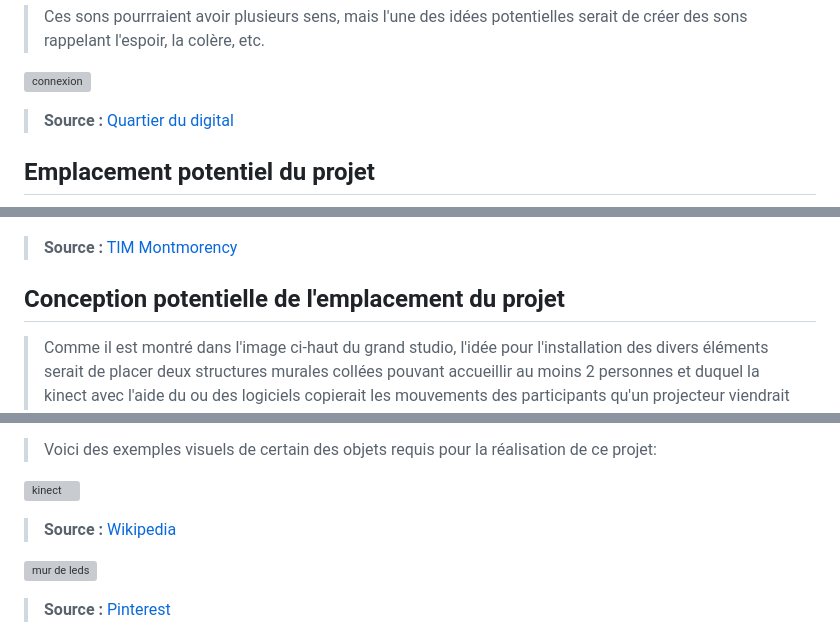
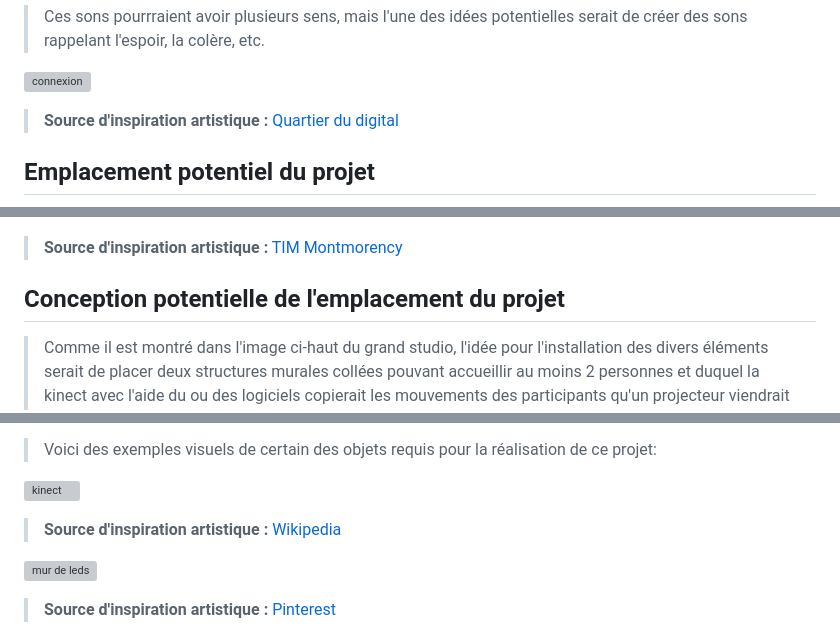
Before and after one commit to tonie2023/Experience-murale-mimetique-interactive, a Markdown page: README.md, 3 parts joined by grey strips. Drawn GitHub-style; grey boxes are pictures that could not be loaded.

```diff
--- a/README.md
+++ b/README.md
@@ -16,12 +16,12 @@
 
 
 ![connexion](/image_mimetisme/mur_leds.webp)
->**Source :** [Quartier du digital](https://quartierdudigital.fr/un-mur-interactif-par-google/)
+>**Source d'inspiration artistique :** [Quartier du digital](https://quartierdudigital.fr/un-mur-interactif-par-google/)
 
 ## Emplacement potentiel du projet
 
 ![grand studio](image_mimetisme/grand_studio.png)
->**Source :** [TIM Montmorency](https://tim-montmorency.com/)
+>**Source d'inspiration artistique :** [TIM Montmorency](https://tim-montmorency.com/)
 
 ## Conception potentielle de l'emplacement du projet
 
@@ -50,9 +50,9 @@
 >Voici des exemples visuels de certain des objets requis pour la réalisation de ce projet:
 
 ![kinect](image_mimetisme/kinect.jfif)
->**Source :** [Wikipedia](https://en.wikipedia.org/wiki/Kinect)
+>**Source d'inspiration artistique :** [Wikipedia](https://en.wikipedia.org/wiki/Kinect)
 
 ![mur de leds](image_mimetisme/leds.jfif)
->**Source :** [Pinterest](https://www.pinterest.com/pin/make-an-interactive-ipad-controlled-led-wall--382594930841529652/)
+>**Source d'inspiration artistique :** [Pinterest](https://www.pinterest.com/pin/make-an-interactive-ipad-controlled-led-wall--382594930841529652/)
 
 ![rouleau de leds](image_mimetisme/rouleau_leds.jpg)
```
Also changed, not shown: other parts of README.md (+1 -1 lines).
